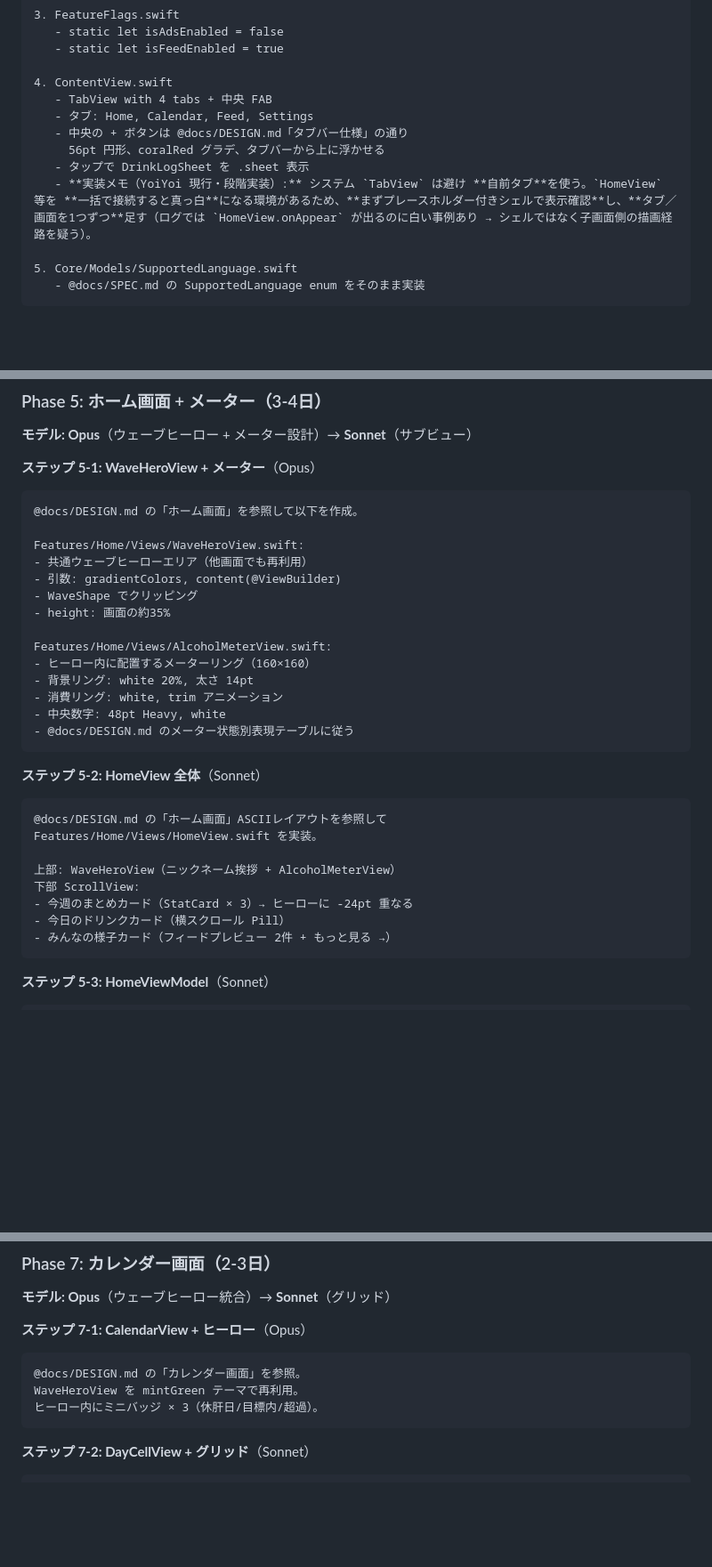
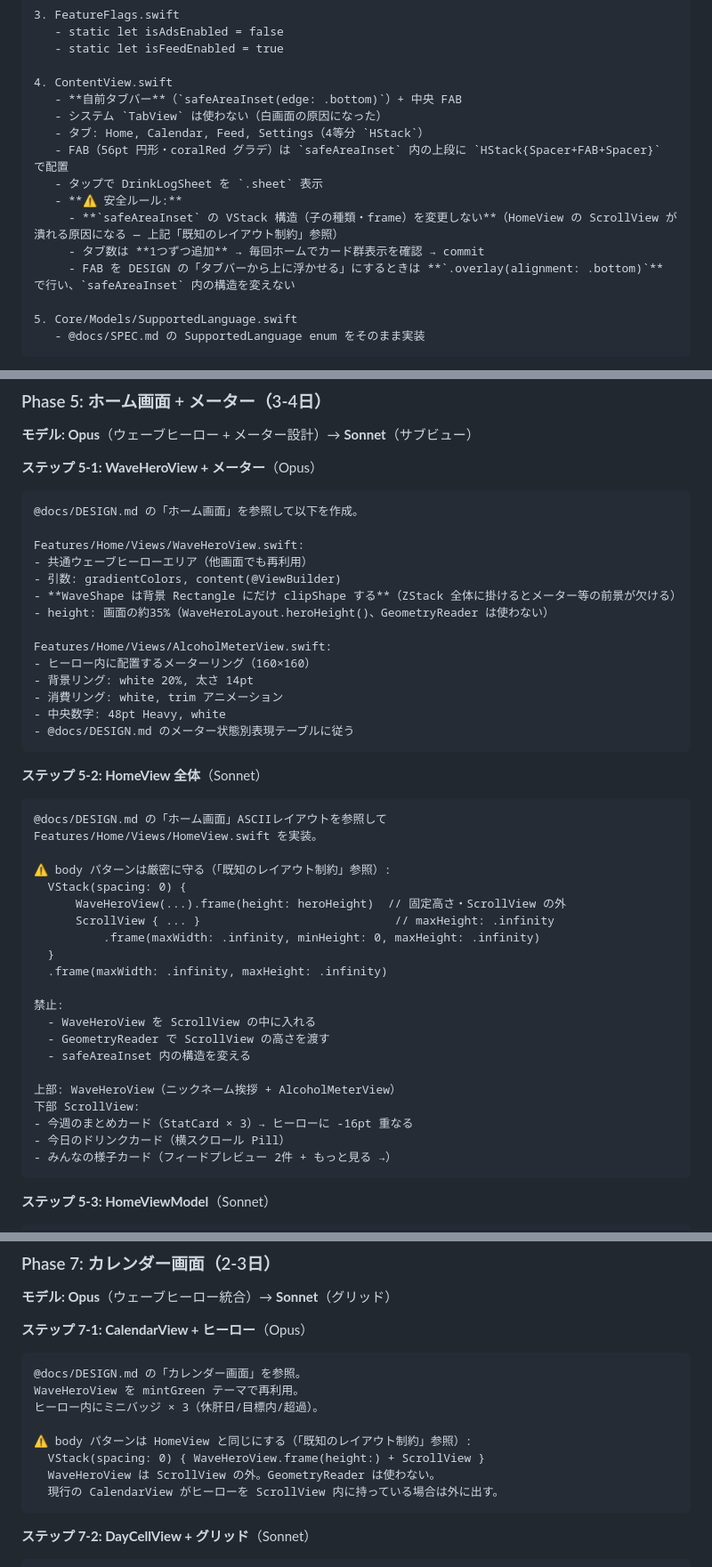
Before and after one commit to nozokita/YoiYoi, a Markdown page: docs/IMPLEMENTATION_PLAN.md, 3 parts joined by grey strips. Shown at 89% size. Drawn GitHub-style; blank space fills up the shorter version.

Commit message:
IMPLEMENTATION_PLAN: 既知のレイアウト制約と安全ルールを追加
safeAreaInset 構造凍結、WaveShape クリップ方式、body パターン、
FAB の overlay 方式、1コミット1変更ルールを文書化。
Phase 0/5/7/8 のステップ説明も更新。

Made-with: Cursor

````diff
--- a/docs/IMPLEMENTATION_PLAN.md
+++ b/docs/IMPLEMENTATION_PLAN.md
@@ -48,12 +101,15 @@
    - static let isFeedEnabled = true
 
 4. ContentView.swift
-   - TabView with 4 tabs + 中央 FAB
-   - タブ: Home, Calendar, Feed, Settings
-   - 中央の + ボタンは @docs/DESIGN.md「タブバー仕様」の通り
-     56pt 円形、coralRed グラデ、タブバーから上に浮かせる
-   - タップで DrinkLogSheet を .sheet 表示
-   - **実装メモ（YoiYoi 現行・段階実装）:** システム `TabView` は避け **自前タブ**を使う。`HomeView` 等を **一括で接続すると真っ白**になる環境があるため、**まずプレースホルダー付きシェルで表示確認**し、**タブ／画面を1つずつ**足す（ログでは `HomeView.onAppear` が出るのに白い事例あり → シェルではなく子画面側の描画経路を疑う）。
+   - **自前タブバー**（`safeAreaInset(edge: .bottom)`）+ 中央 FAB
+   - システム `TabView` は使わない（白画面の原因になった）
+   - タブ: Home, Calendar, Feed, Settings（4等分 `HStack`）
+   - FAB（56pt 円形・coralRed グラデ）は `safeAreaInset` 内の上段に `HStack{Spacer+FAB+Spacer}` で配置
+   - タップで DrinkLogSheet を `.sheet` 表示
+   - **⚠️ 安全ルール:**
+     - **`safeAreaInset` の VStack 構造（子の種類・frame）を変更しない**（HomeView の ScrollView が潰れる原因になる — 上記「既知のレイアウト制約」参照）
+     - タブ数は **1つずつ追加** → 毎回ホームでカード群表示を確認 → commit
+     - FAB を DESIGN の「タブバーから上に浮かせる」にするときは **`.overlay(alignment: .bottom)`** で行い、`safeAreaInset` 内の構造を変えない
 
 5. Core/Models/SupportedLanguage.swift
    - @docs/SPEC.md の SupportedLanguage enum をそのまま実装
@@ -261,8 +317,8 @@ Pill 3択 + 目標カード。
 Features/Home/Views/WaveHeroView.swift:
 - 共通ウェーブヒーローエリア（他画面でも再利用）
 - 引数: gradientColors, content(@ViewBuilder)
-- WaveShape でクリッピング
-- height: 画面の約35%
+- **WaveShape は背景 Rectangle にだけ clipShape する**（ZStack 全体に掛けるとメーター等の前景が欠ける）
+- height: 画面の約35%（WaveHeroLayout.heroHeight()、GeometryReader は使わない）
 
 Features/Home/Views/AlcoholMeterView.swift:
 - ヒーロー内に配置するメーターリング（160×160）
@@ -277,9 +333,22 @@ Features/Home/Views/AlcoholMeterView.swift:
 @docs/DESIGN.md の「ホーム画面」ASCIIレイアウトを参照して
 Features/Home/Views/HomeView.swift を実装。
 
+⚠️ body パターンは厳密に守る（「既知のレイアウト制約」参照）:
+  VStack(spacing: 0) {
+      WaveHeroView(...).frame(height: heroHeight)  // 固定高さ・ScrollView の外
+      ScrollView { ... }                            // maxHeight: .infinity
+          .frame(maxWidth: .infinity, minHeight: 0, maxHeight: .infinity)
+  }
+  .frame(maxWidth: .infinity, maxHeight: .infinity)
+
+禁止:
+  - WaveHeroView を ScrollView の中に入れる
+  - GeometryReader で ScrollView の高さを渡す
+  - safeAreaInset 内の構造を変える
+
 上部: WaveHeroView（ニックネーム挨拶 + AlcoholMeterView）
 下部 ScrollView:
-- 今週のまとめカード（StatCard × 3）→ ヒーローに -24pt 重なる
+- 今週のまとめカード（StatCard × 3）→ ヒーローに -16pt 重なる
 - 今日のドリンクカード（横スクロール Pill）
 - みんなの様子カード（フィードプレビュー 2件 + もっと見る →）
 ```
@@ -340,6 +409,11 @@ Tests/FeedGeneratorTests.swift（6ケース）
 @docs/DESIGN.md の「カレンダー画面」を参照。
 WaveHeroView を mintGreen テーマで再利用。
 ヒーロー内にミニバッジ × 3（休肝日/目標内/超過）。
+
+⚠️ body パターンは HomeView と同じにする（「既知のレイアウト制約」参照）:
+  VStack(spacing: 0) { WaveHeroView.frame(height:) + ScrollView }
+  WaveHeroView は ScrollView の外。GeometryReader は使わない。
+  現行の CalendarView がヒーローを ScrollView 内に持っている場合は外に出す。
 ```
 
 **ステップ 7-2: DayCellView + グリッド**（Sonnet）
````
Also changed, not shown: other parts of docs/IMPLEMENTATION_PLAN.md (+59 -1 lines).
